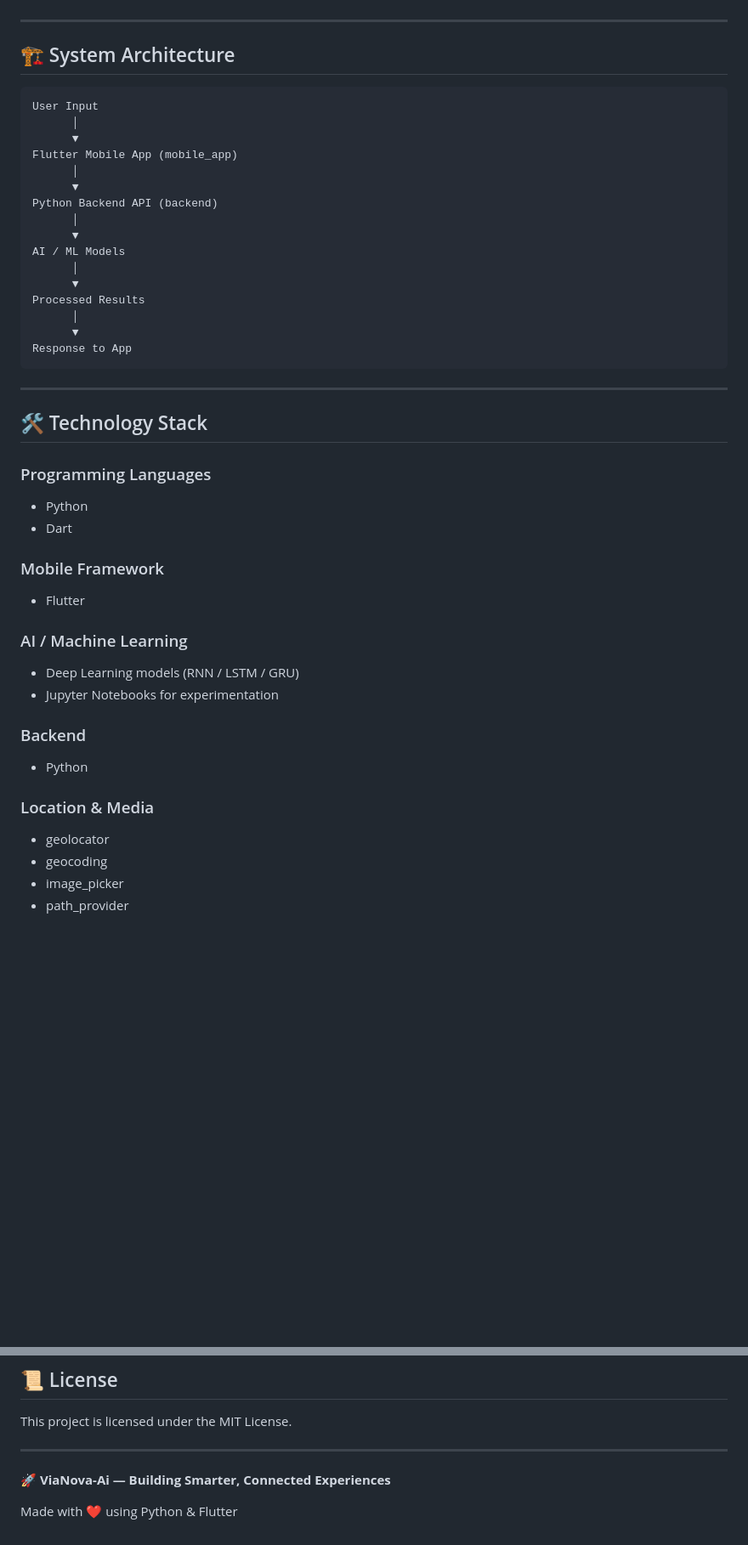
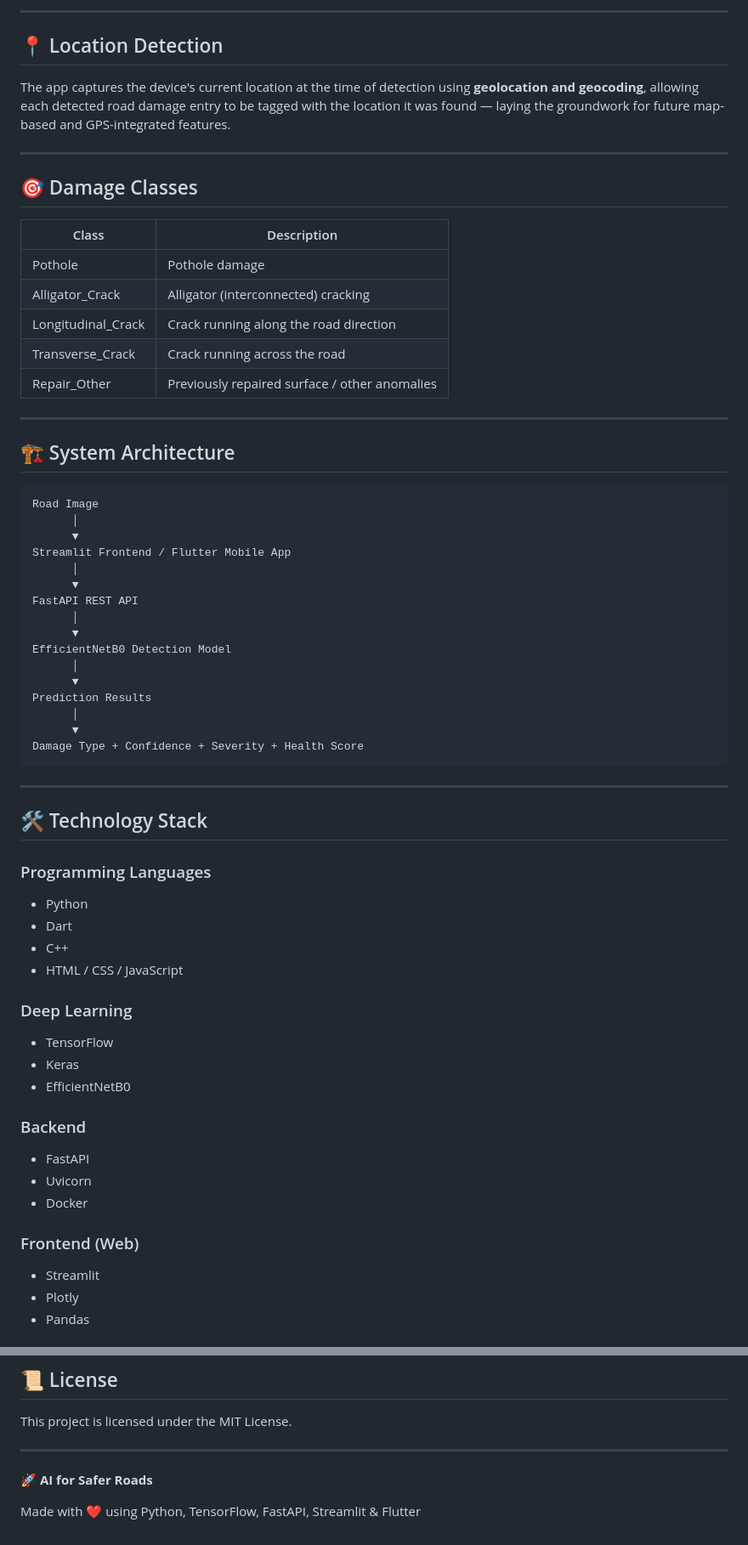
Before and after one commit to fadiaiftikhar680-cmd/ViaNova-AI, a Markdown page: README.md, 2 parts joined by grey strips. Shown at 85% size. Drawn GitHub-style; blank space fills up the shorter version.

````diff
--- a/README.md
+++ b/README.md
@@ -36,25 +59,42 @@ The application provides a modern **Flutter mobile experience** connected to a *
+---
+
+## 📍 Location Detection
+
+The app captures the device's current location at the time of detection using **geolocation and geocoding**, allowing each detected road damage entry to be tagged with the location it was found — laying the groundwork for future map-based and GPS-integrated features.
+
+---
+
+## 🎯 Damage Classes
+
+| Class                | Description                                     |
+|------------------------|--------------------------------------------------|
+| Pothole                | Pothole damage                                  |
+| Alligator_Crack          | Alligator (interconnected) cracking             |
+| Longitudinal_Crack        | Crack running along the road direction          |
+| Transverse_Crack            | Crack running across the road                   |
+| Repair_Other                  | Previously repaired surface / other anomalies |
 
 ---
 
 ## 🏗️ System Architecture
 
 ```
-User Input
+Road Image
       │
       ▼
-Flutter Mobile App (mobile_app)
+Streamlit Frontend / Flutter Mobile App
       │
       ▼
-Python Backend API (backend)
+FastAPI REST API
       │
       ▼
-AI / ML Models
+EfficientNetB0 Detection Model
       │
       ▼
-Processed Results
+Prediction Results
       │
       ▼
-Response to App
+Damage Type + Confidence + Severity + Health Score
 ```
 
 ---
@@ -64,20 +104,21 @@ Response to App
 ### Programming Languages
 - Python
 - Dart
+- C++
+- HTML / CSS / JavaScript
 
-### Mobile Framework
-- Flutter
-
-### AI / Machine Learning
-- Deep Learning models (RNN / LSTM / GRU)
-- Jupyter Notebooks for experimentation
+### Deep Learning
+- TensorFlow
+- Keras
+- EfficientNetB0
 
 ### Backend
-- Python
+- FastAPI
+- Uvicorn
+- Docker
 
-### Location & Media
-- geolocator
-- geocoding
-- image_picker
-- path_provider
+### Frontend (Web)
+- Streamlit
+- Plotly
+- Pandas
 
@@ -239,6 +323,6 @@ This project is licensed under the MIT License.
 
 ---
 
-🚀 **ViaNova-Ai — Building Smarter, Connected Experiences**
+🚀 **AI for Safer Roads**
 
-Made with ❤️ using Python & Flutter
+Made with ❤️ using Python, TensorFlow, FastAPI, Streamlit & Flutter
````
Also changed, not shown: other parts of README.md (+120 -54 lines).
